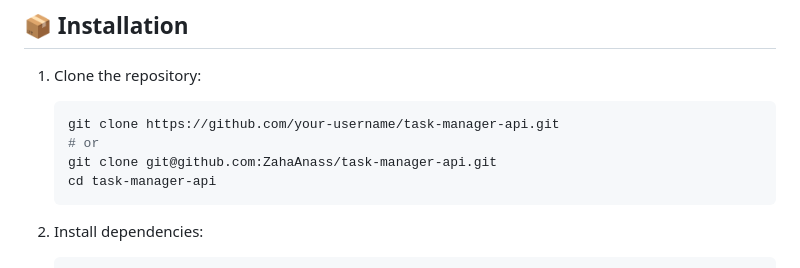
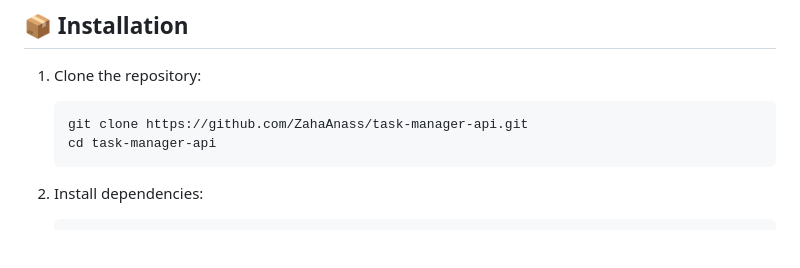
Before and after one commit to ZahaAnass/task-manager-api, a Markdown page: README.md, the part around the change. Drawn GitHub-style; blank space fills up the shorter version.

````diff
--- a/README.md
+++ b/README.md
@@ -41,9 +41,7 @@ A full-stack task management application built with Node.js, Express, MongoDB, a
 1. Clone the repository:
 
    ```bash
-   git clone https://github.com/your-username/task-manager-api.git
-   # or
-   git clone git@github.com:ZahaAnass/task-manager-api.git
+   git clone https://github.com/ZahaAnass/task-manager-api.git
    cd task-manager-api
    ```
 
````
